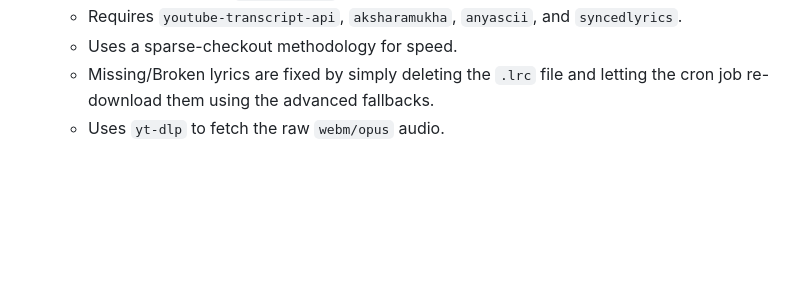
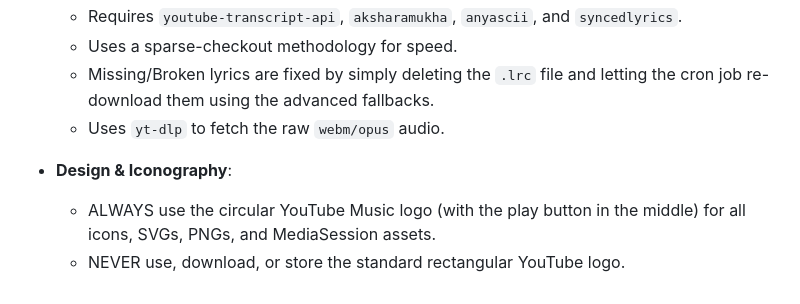
Before and after one commit to HauseMasterZ/youtube, a Markdown page: CLAUDE.md, the part around the change. Drawn GitHub-style; blank space fills up the shorter version.

Commit message:
docs: update CLAUDE.md to enforce circular YouTube Music logo usage strictly

```diff
--- a/CLAUDE.md
+++ b/CLAUDE.md
@@ -54,3 +54,7 @@ This project is split across two main workspaces:
     *   Uses a sparse-checkout methodology for speed.
     *   Missing/Broken lyrics are fixed by simply deleting the `.lrc` file and letting the cron job re-download them using the advanced fallbacks.
     *   Uses `yt-dlp` to fetch the raw `webm/opus` audio.
+
+*   **Design & Iconography**:
+    *   ALWAYS use the circular YouTube Music logo (with the play button in the middle) for all icons, SVGs, PNGs, and MediaSession assets.
+    *   NEVER use, download, or store the standard rectangular YouTube logo.
```
